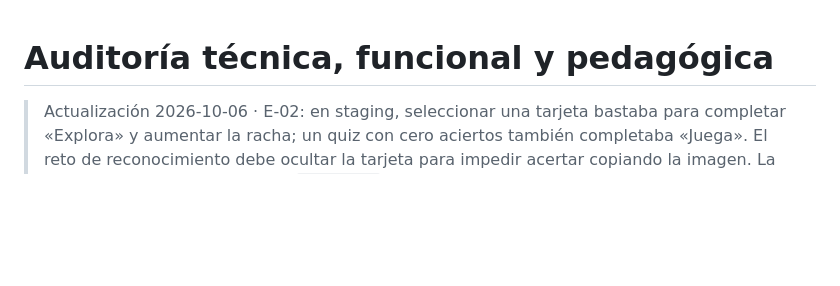
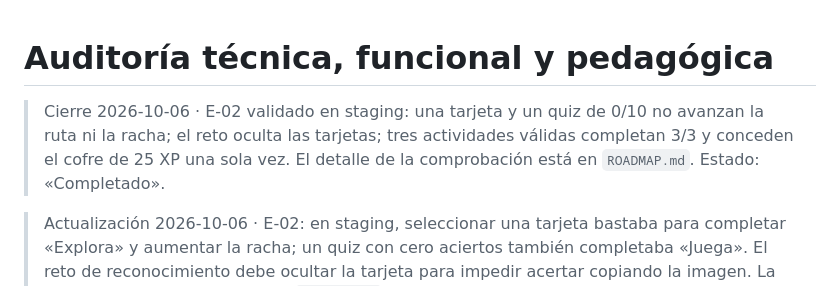
Before and after one commit to pedrocovasnicolau-a11y/EnglishKids, a Markdown page: docs/AUDITORIA.md, the part around the change. Rendered like a GitHub page; blank space fills up the shorter version.

Commit message:
docs: close E-02 after staging validation

```diff
--- a/docs/AUDITORIA.md
+++ b/docs/AUDITORIA.md
@@ -1,4 +1,9 @@
 # Auditoría técnica, funcional y pedagógica
+
+> Cierre 2026-10-06 · E-02 validado en staging: una tarjeta y un quiz de 0/10
+> no avanzan la ruta ni la racha; el reto oculta las tarjetas; tres actividades
+> válidas completan 3/3 y conceden el cofre de 25 XP una sola vez. El detalle
+> de la comprobación está en `ROADMAP.md`. Estado: «Completado».
 
 > Actualización 2026-10-06 · E-02: en staging, seleccionar una tarjeta bastaba
 > para completar «Explora» y aumentar la racha; un quiz con cero aciertos
```
Also changed, not shown: docs/ROADMAP.md (+9 -6 lines).
